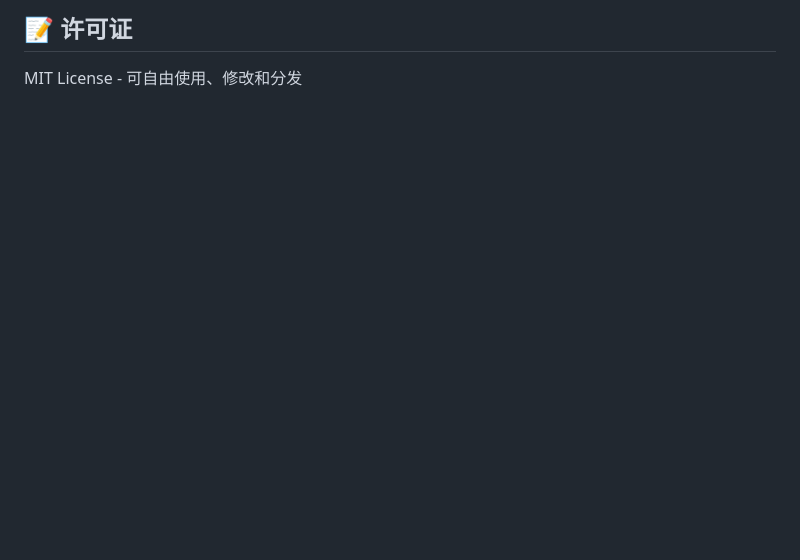
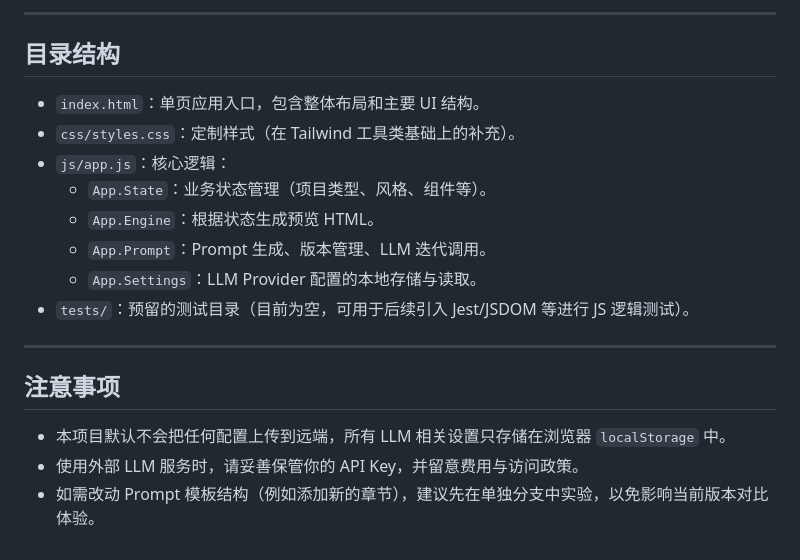
Before and after one commit to yang478/ai-ui-html, a Markdown page: README.md, the part around one of its changes. GitHub-like rendering; blank space fills up the shorter version.

```diff
--- a/README.md
+++ b/README.md
@@ -133,4 +96,21 @@ open index.html
 
-## 📝 许可证
+---
 
-MIT License - 可自由使用、修改和分发
+## 目录结构
+
+- `index.html`：单页应用入口，包含整体布局和主要 UI 结构。
+- `css/styles.css`：定制样式（在 Tailwind 工具类基础上的补充）。
+- `js/app.js`：核心逻辑：
+  - `App.State`：业务状态管理（项目类型、风格、组件等）。
+  - `App.Engine`：根据状态生成预览 HTML。
+  - `App.Prompt`：Prompt 生成、版本管理、LLM 迭代调用。
+  - `App.Settings`：LLM Provider 配置的本地存储与读取。
+- `tests/`：预留的测试目录（目前为空，可用于后续引入 Jest/JSDOM 等进行 JS 逻辑测试）。
+
+---
+
+## 注意事项
+
+- 本项目默认不会把任何配置上传到远端，所有 LLM 相关设置只存储在浏览器 `localStorage` 中。
+- 使用外部 LLM 服务时，请妥善保管你的 API Key，并留意费用与访问政策。
+- 如需改动 Prompt 模板结构（例如添加新的章节），建议先在单独分支中实验，以免影响当前版本对比体验。
```
Also changed, not shown: other parts of README.md (+69 -106 lines).
